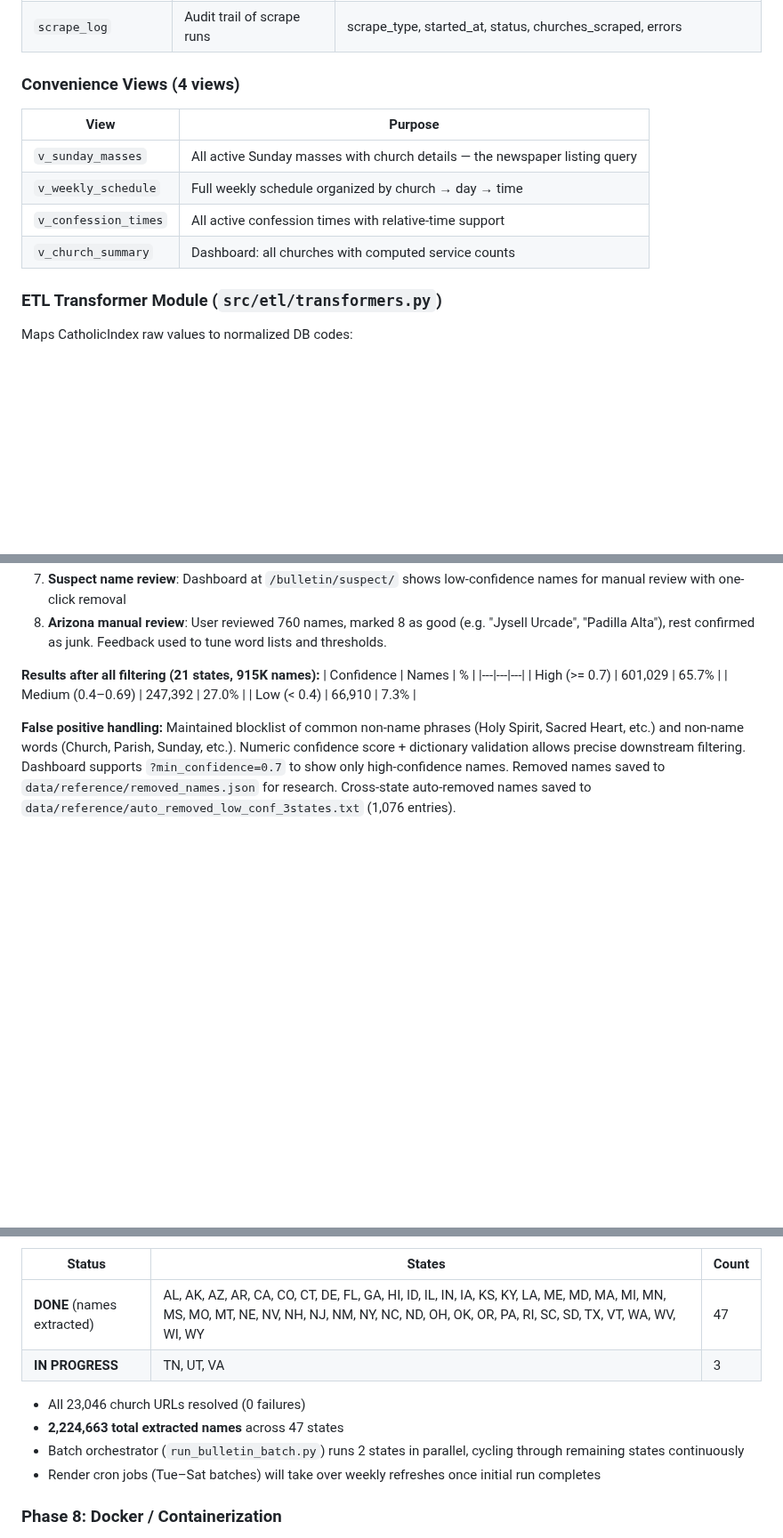
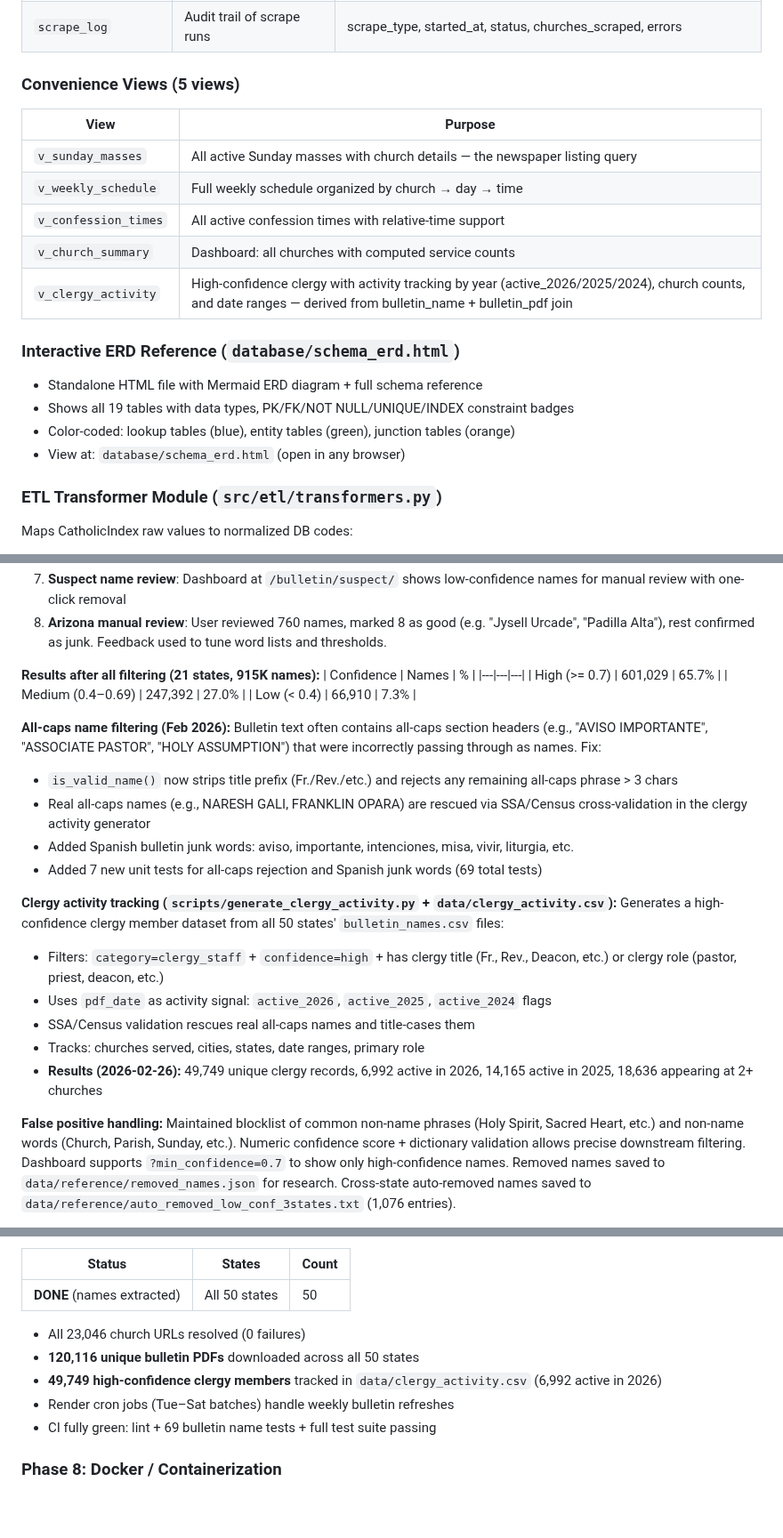
Before and after one commit to benashkar/catholic-mass-times-scraper, a Markdown page: mass-times-scraper-project-plan.md, 3 parts joined by grey strips. Shown at 89% size. Rendered like a GitHub page; blank space fills up the shorter version.

Commit message:
Update project plan: clergy activity tracking, ERD, CI fixes, all 50 states done
- Add clergy activity tracking section (49,749 clergy, 6,992 active in 2026)
- Add schema_erd.html to database section and file structure
- Add v_clergy_activity view documentation
- Update test count from 63 to 69 (all-caps + Spanish junk word tests)
- Update Phase 7 status: all 50 states complete, 120,116 unique PDFs
- Add generate_clergy_activity.py and clergy_activity.csv to file structure
- Note CI fully passing (lint + tests)

Co-Authored-By: Claude Opus 4.6 <noreply@anthropic.com>

```diff
--- a/mass-times-scraper-project-plan.md
+++ b/mass-times-scraper-project-plan.md
@@ -112,7 +112,7 @@
 | `service_note_tag` | Parsed tags from notes (M2M) | service_id, tag_code |
 | `scrape_log` | Audit trail of scrape runs | scrape_type, started_at, status, churches_scraped, errors |
 
-### Convenience Views (4 views)
+### Convenience Views (5 views)
 
 | View | Purpose |
 |------|---------|
@@ -120,6 +120,13 @@
 | `v_weekly_schedule` | Full weekly schedule organized by church → day → time |
 | `v_confession_times` | All active confession times with relative-time support |
 | `v_church_summary` | Dashboard: all churches with computed service counts |
+| `v_clergy_activity` | High-confidence clergy with activity tracking by year (active_2026/2025/2024), church counts, and date ranges — derived from bulletin_name + bulletin_pdf join |
+
+### Interactive ERD Reference (`database/schema_erd.html`)
+- Standalone HTML file with Mermaid ERD diagram + full schema reference
+- Shows all 19 tables with data types, PK/FK/NOT NULL/UNIQUE/INDEX constraint badges
+- Color-coded: lookup tables (blue), entity tables (green), junction tables (orange)
+- View at: `database/schema_erd.html` (open in any browser)
 
 ### ETL Transformer Module (`src/etl/transformers.py`)
 
@@ -468,6 +475,21 @@ Analysis across 10 states (787K rows, 499K unique names) found a 26% junk rate.
 | Medium (0.4–0.69) | 247,392 | 27.0% |
 | Low (< 0.4) | 66,910 | 7.3% |
 
+**All-caps name filtering (Feb 2026):**
+Bulletin text often contains all-caps section headers (e.g., "AVISO IMPORTANTE", "ASSOCIATE PASTOR", "HOLY ASSUMPTION") that were incorrectly passing through as names. Fix:
+- `is_valid_name()` now strips title prefix (Fr./Rev./etc.) and rejects any remaining all-caps phrase > 3 chars
+- Real all-caps names (e.g., NARESH GALI, FRANKLIN OPARA) are rescued via SSA/Census cross-validation in the clergy activity generator
+- Added Spanish bulletin junk words: aviso, importante, intenciones, misa, vivir, liturgia, etc.
+- Added 7 new unit tests for all-caps rejection and Spanish junk words (69 total tests)
+
+**Clergy activity tracking (`scripts/generate_clergy_activity.py` + `data/clergy_activity.csv`):**
+Generates a high-confidence clergy member dataset from all 50 states' `bulletin_names.csv` files:
+- Filters: `category=clergy_staff` + `confidence=high` + has clergy title (Fr., Rev., Deacon, etc.) or clergy role (pastor, priest, deacon, etc.)
+- Uses `pdf_date` as activity signal: `active_2026`, `active_2025`, `active_2024` flags
+- SSA/Census validation rescues real all-caps names and title-cases them
+- Tracks: churches served, cities, states, date ranges, primary role
+- **Results (2026-02-26):** 49,749 unique clergy records, 6,992 active in 2026, 14,165 active in 2025, 18,636 appearing at 2+ churches
+
 **False positive handling:** Maintained blocklist of common non-name phrases (Holy Spirit, Sacred Heart, etc.) and non-name words (Church, Parish, Sunday, etc.). Numeric confidence score + dictionary validation allows precise downstream filtering. Dashboard supports `?min_confidence=0.7` to show only high-confidence names. Removed names saved to `data/reference/removed_names.json` for research. Cross-state auto-removed names saved to `data/reference/auto_removed_low_conf_3states.txt` (1,076 entries).
 
 **Test dataset:** `python scripts/build_junk_test_set.py` samples 2,000 names from 10 diverse states (200/state, 50/50 clean/junk split) for precision/recall benchmarking. Output: `data/reference/junk_test_set.csv` with `manual_label` column for human review.
@@ -583,13 +606,13 @@ nohup bash auto_pipeline.sh > auto_pipeline.log 2>&1 &
 
 | Status | States | Count |
 |--------|--------|-------|
-| **DONE** (names extracted) | AL, AK, AZ, AR, CA, CO, CT, DE, FL, GA, HI, ID, IL, IN, IA, KS, KY, LA, ME, MD, MA, MI, MN, MS, MO, MT, NE, NV, NH, NJ, NM, NY, NC, ND, OH, OK, OR, PA, RI, SC, SD, TX, VT, WA, WV, WI, WY | 47 |
-| **IN PROGRESS** | TN, UT, VA | 3 |
+| **DONE** (names extracted) | All 50 states | 50 |
 
 - All 23,046 church URLs resolved (0 failures)
-- **2,224,663 total extracted names** across 47 states
-- Batch orchestrator (`run_bulletin_batch.py`) runs 2 states in parallel, cycling through remaining states continuously
-- Render cron jobs (Tue–Sat batches) will take over weekly refreshes once initial run completes
+- **120,116 unique bulletin PDFs** downloaded across all 50 states
+- **49,749 high-confidence clergy members** tracked in `data/clergy_activity.csv` (6,992 active in 2026)
+- Render cron jobs (Tue–Sat batches) handle weekly bulletin refreshes
+- CI fully green: lint + 69 bulletin name tests + full test suite passing
 
 ### Phase 8: Docker / Containerization
 **Goal:** Containerize both the church scrape pipeline and the bulletin/PDF pipeline as separate Docker services sharing the same data volume.
```
Also changed, not shown: other parts of mass-times-scraper-project-plan.md (+11 -5 lines).
